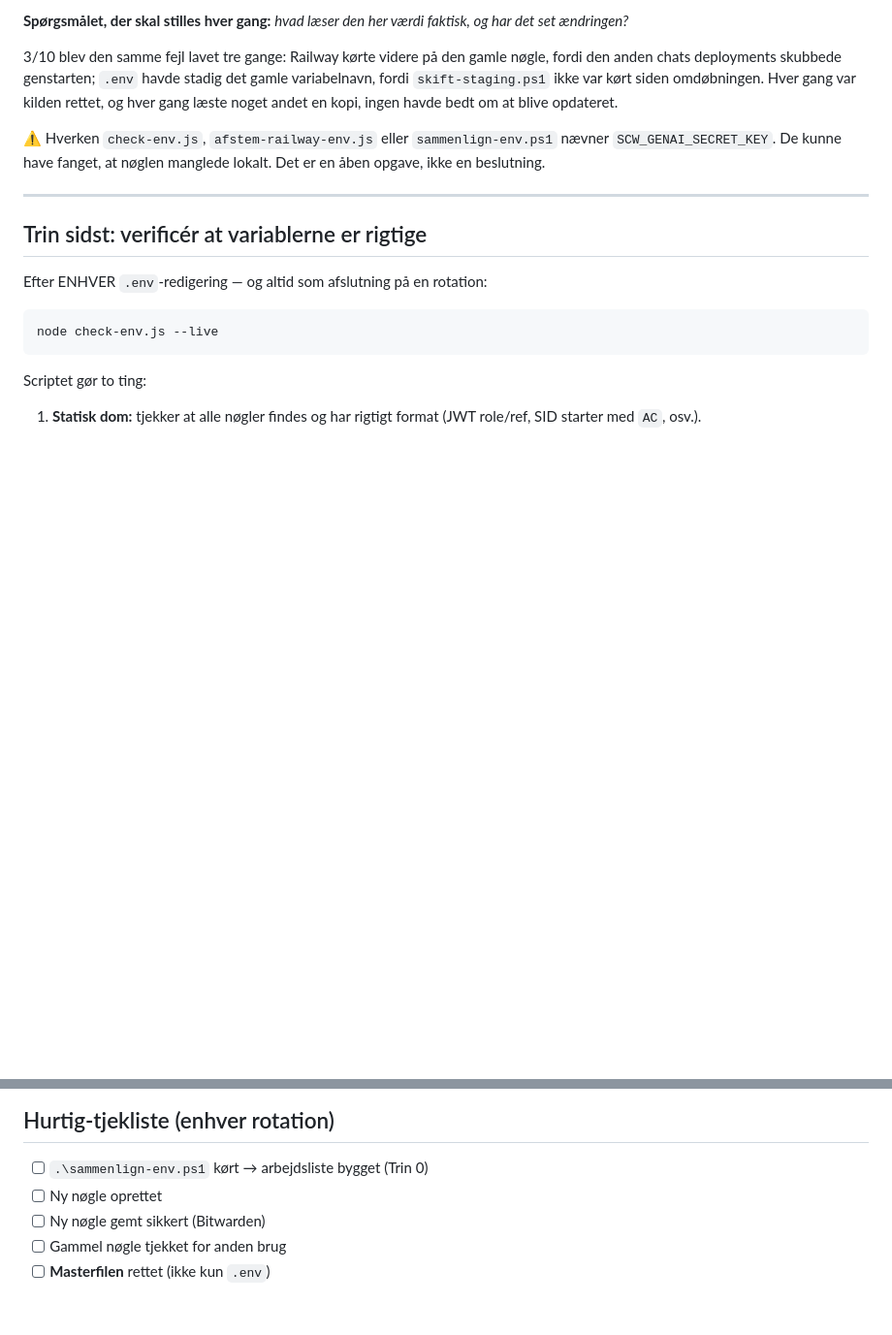
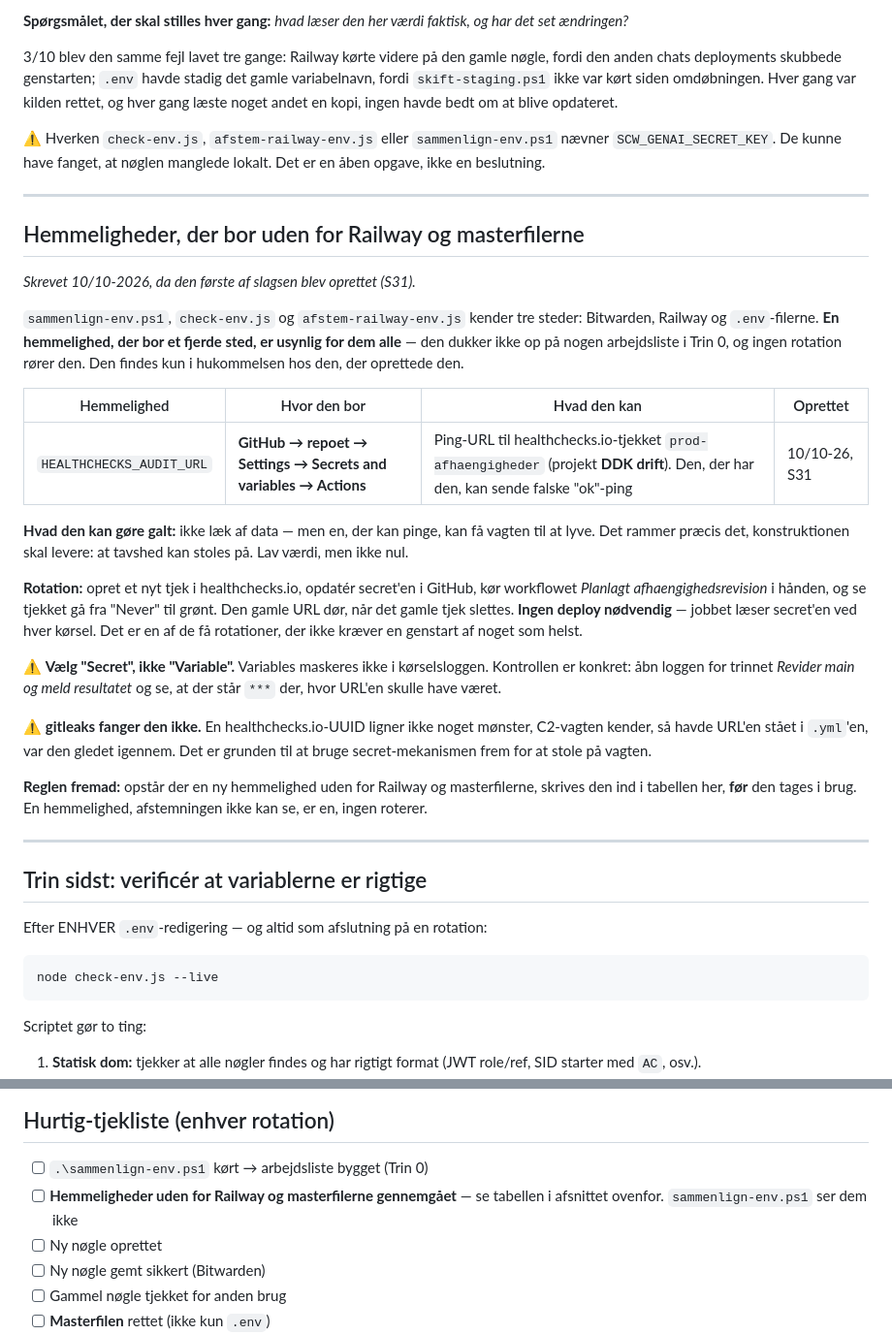
Before and after one commit to AnneAnn-dev/sms-backend, a Markdown page: docs/RUNBOOK-noeglerotation.md, 2 parts joined by grey strips. Shown at 97% size. Rendered like a GitHub page; blank space fills up the shorter version.

Commit message:
Noeglerotation: hemmeligheder uden for Railway og masterfilerne (HEALTHCHECKS_AUDIT_URL)

```diff
--- a/docs/RUNBOOK-noeglerotation.md
+++ b/docs/RUNBOOK-noeglerotation.md
@@ -489,6 +489,43 @@ Det er en åben opgave, ikke en beslutning.
 
 ---
 
+## Hemmeligheder, der bor uden for Railway og masterfilerne
+
+*Skrevet 10/10-2026, da den første af slagsen blev oprettet (S31).*
+
+`sammenlign-env.ps1`, `check-env.js` og `afstem-railway-env.js` kender tre steder:
+Bitwarden, Railway og `.env`-filerne. **En hemmelighed, der bor et fjerde sted, er
+usynlig for dem alle** — den dukker ikke op på nogen arbejdsliste i Trin 0, og ingen
+rotation rører den. Den findes kun i hukommelsen hos den, der oprettede den.
+
+| Hemmelighed | Hvor den bor | Hvad den kan | Oprettet |
+|---|---|---|---|
+| `HEALTHCHECKS_AUDIT_URL` | **GitHub → repoet → Settings → Secrets and variables → Actions** | Ping-URL til healthchecks.io-tjekket `prod-afhaengigheder` (projekt **DDK drift**). Den, der har den, kan sende falske "ok"-ping | 10/10-26, S31 |
+
+**Hvad den kan gøre galt:** ikke læk af data — men en, der kan pinge, kan få vagten til at
+lyve. Det rammer præcis det, konstruktionen skal levere: at tavshed kan stoles på.
+Lav værdi, men ikke nul.
+
+**Rotation:** opret et nyt tjek i healthchecks.io, opdatér secret'en i GitHub, kør
+workflowet *Planlagt afhaengighedsrevision* i hånden, og se tjekket gå fra "Never" til
+grønt. Den gamle URL dør, når det gamle tjek slettes. **Ingen deploy nødvendig** — jobbet
+læser secret'en ved hver kørsel. Det er en af de få rotationer, der ikke kræver en
+genstart af noget som helst.
+
+⚠️ **Vælg "Secret", ikke "Variable".** Variables maskeres ikke i kørselsloggen.
+Kontrollen er konkret: åbn loggen for trinnet *Revider main og meld resultatet* og se,
+at der står `***` der, hvor URL'en skulle have været.
+
+⚠️ **gitleaks fanger den ikke.** En healthchecks.io-UUID ligner ikke noget mønster,
+C2-vagten kender, så havde URL'en stået i `.yml`'en, var den gledet igennem. Det er
+grunden til at bruge secret-mekanismen frem for at stole på vagten.
+
+**Reglen fremad:** opstår der en ny hemmelighed uden for Railway og masterfilerne, skrives
+den ind i tabellen her, **før** den tages i brug. En hemmelighed, afstemningen ikke kan se,
+er en, ingen roterer.
+
+---
+
 ## Trin sidst: verificér at variablerne er rigtige
 
 Efter ENHVER `.env`-redigering — og altid som afslutning på en rotation:
@@ -526,6 +563,8 @@ og `SUPABASE_ANON_KEY`.
 ## Hurtig-tjekliste (enhver rotation)
 
 - [ ] `.\sammenlign-env.ps1` kørt → arbejdsliste bygget (Trin 0)
+- [ ] **Hemmeligheder uden for Railway og masterfilerne gennemgået** — se tabellen i
+      afsnittet ovenfor. `sammenlign-env.ps1` ser dem ikke
 - [ ] Ny nøgle oprettet
 - [ ] Ny nøgle gemt sikkert (Bitwarden)
 - [ ] Gammel nøgle tjekket for anden brug
```
